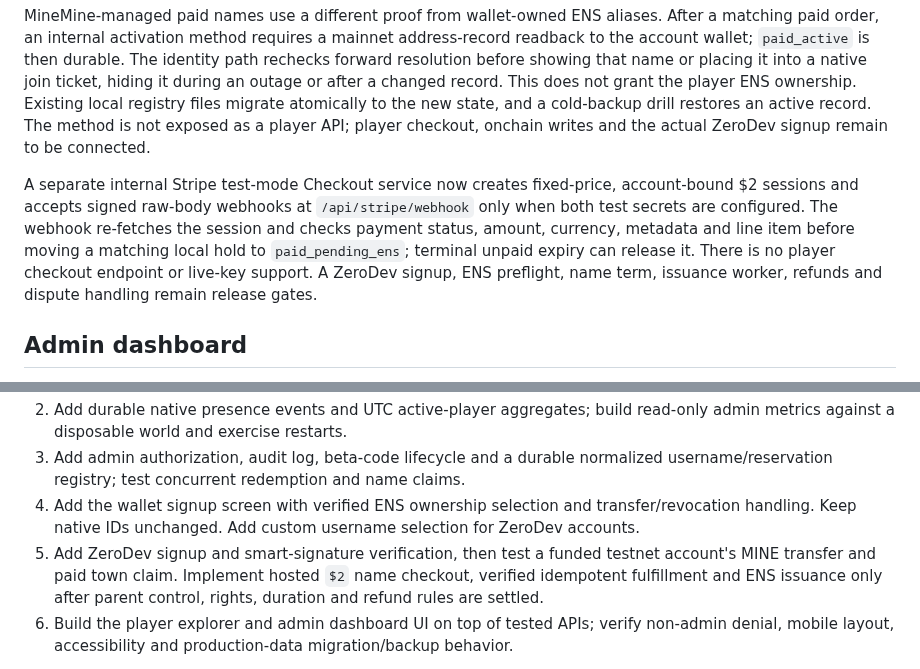
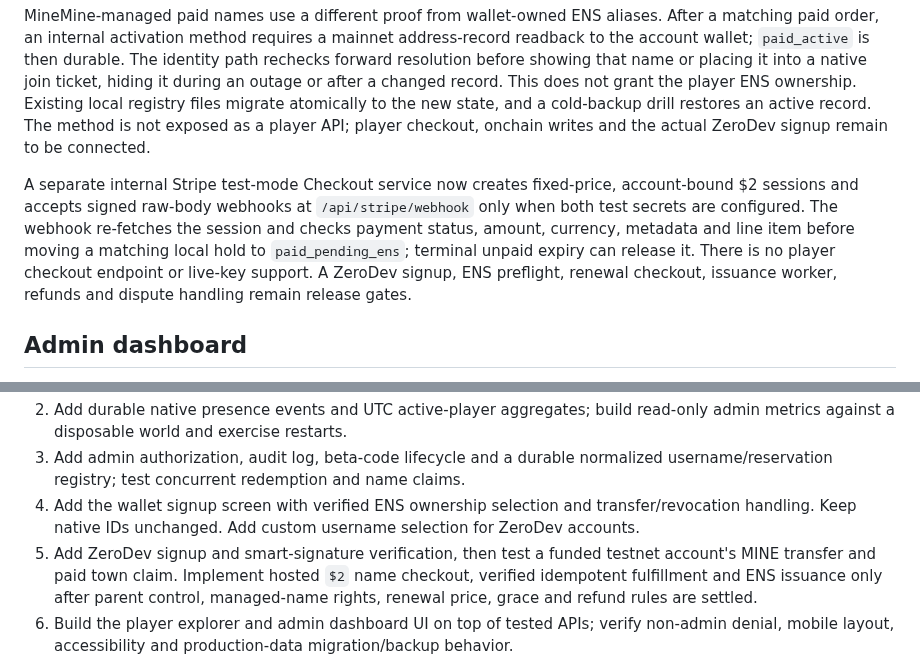
Before and after one commit to cupOJoseph/minemine, a Markdown page: docs/ACCOUNTS_ADMIN.md, 2 parts joined by grey strips. GitHub-like rendering.

Commit message:
Clarify remaining managed name launch gates

```diff
--- a/docs/ACCOUNTS_ADMIN.md
+++ b/docs/ACCOUNTS_ADMIN.md
@@ -14,7 +14,7 @@ Direct `username.minemine.eth` ENS selections now consult that shared local hand
 
 MineMine-managed paid names use a different proof from wallet-owned ENS aliases. After a matching paid order, an internal activation method requires a mainnet address-record readback to the account wallet; `paid_active` is then durable. The identity path rechecks forward resolution before showing that name or placing it into a native join ticket, hiding it during an outage or after a changed record. This does not grant the player ENS ownership. Existing local registry files migrate atomically to the new state, and a cold-backup drill restores an active record. The method is not exposed as a player API; player checkout, onchain writes and the actual ZeroDev signup remain to be connected.
 
-A separate internal Stripe test-mode Checkout service now creates fixed-price, account-bound $2 sessions and accepts signed raw-body webhooks at `/api/stripe/webhook` only when both test secrets are configured. The webhook re-fetches the session and checks payment status, amount, currency, metadata and line item before moving a matching local hold to `paid_pending_ens`; terminal unpaid expiry can release it. There is no player checkout endpoint or live-key support. A ZeroDev signup, ENS preflight, name term, issuance worker, refunds and dispute handling remain release gates.
+A separate internal Stripe test-mode Checkout service now creates fixed-price, account-bound $2 sessions and accepts signed raw-body webhooks at `/api/stripe/webhook` only when both test secrets are configured. The webhook re-fetches the session and checks payment status, amount, currency, metadata and line item before moving a matching local hold to `paid_pending_ens`; terminal unpaid expiry can release it. There is no player checkout endpoint or live-key support. A ZeroDev signup, ENS preflight, renewal checkout, issuance worker, refunds and dispute handling remain release gates.
 
 ## Admin dashboard
 
@@ -32,7 +32,7 @@ The `/api/admin/stats`, name-reservation and beta-code routes check the existing
 2. Add durable native presence events and UTC active-player aggregates; build read-only admin metrics against a disposable world and exercise restarts.
 3. Add admin authorization, audit log, beta-code lifecycle and a durable normalized username/reservation registry; test concurrent redemption and name claims.
 4. Add the wallet signup screen with verified ENS ownership selection and transfer/revocation handling. Keep native IDs unchanged. Add custom username selection for ZeroDev accounts.
-5. Add ZeroDev signup and smart-signature verification, then test a funded testnet account's MINE transfer and paid town claim. Implement hosted `$2` name checkout, verified idempotent fulfillment and ENS issuance only after parent control, rights, duration and refund rules are settled.
+5. Add ZeroDev signup and smart-signature verification, then test a funded testnet account's MINE transfer and paid town claim. Implement hosted `$2` name checkout, verified idempotent fulfillment and ENS issuance only after parent control, managed-name rights, renewal price, grace and refund rules are settled.
 6. Build the player explorer and admin dashboard UI on top of tested APIs; verify non-admin denial, mobile layout, accessibility and production-data migration/backup behavior.
 
 `/admin.html` renders current and UTC day/week/month counts, current stable character IDs, a freshness warning and the recent player explorer from allowlisted APIs. It has signed-wallet profile inspection plus controls to create/release seven-day local name holds and create/list/revoke beta codes. The wallet panel accepts a code for the current signed-in address when invite mode is enabled. An admin signs in with the configured wallet on the main page first; the empty allowlist grants nobody. [Native run 41374795081](https://github.com/cupOJoseph/minemine/actions/runs/41374795081) passed a mocked-API Chromium desktop/mobile smoke for the new admin controls, including create, release and revoke interactions, with screenshots in the run artifact. The player invite form passed real Chromium sign-in and redemption in [run 41376371788](https://github.com/cupOJoseph/minemine/actions/runs/41376371788). No player name checkout or ZeroDev API is exposed by the current build.
```
